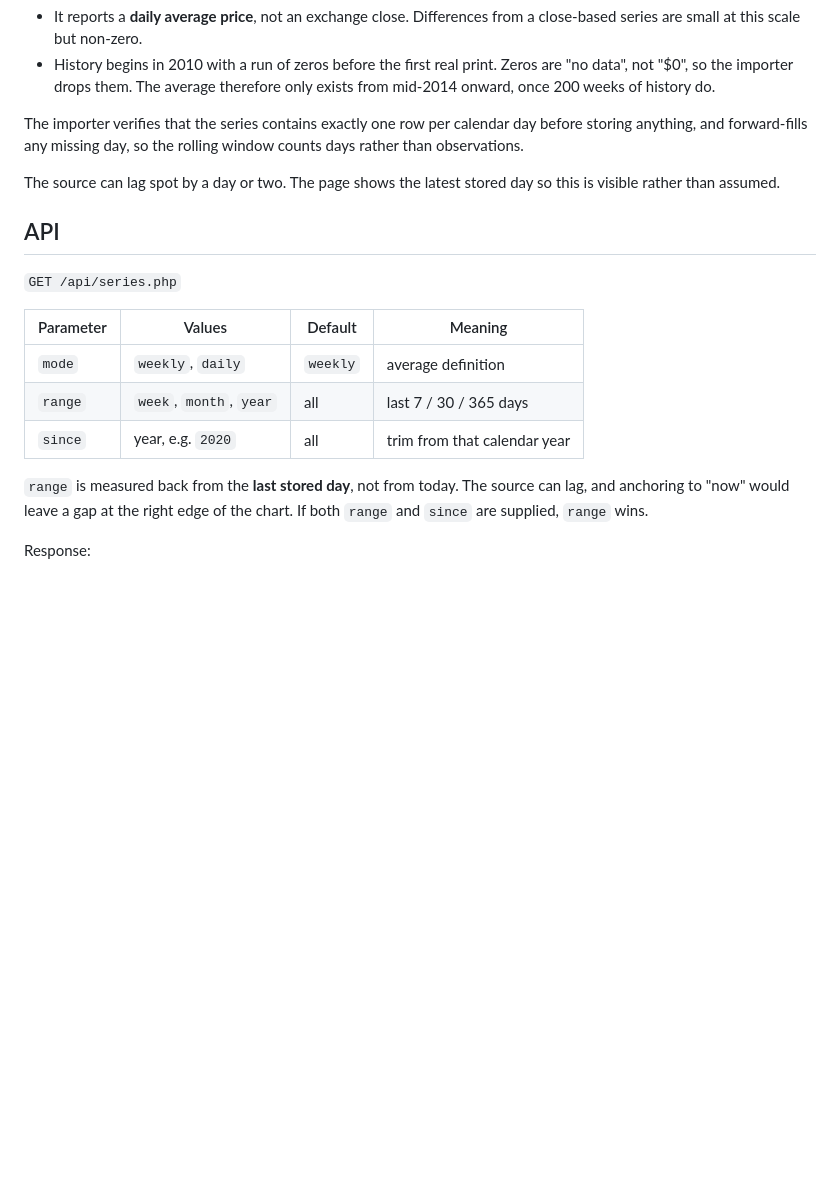
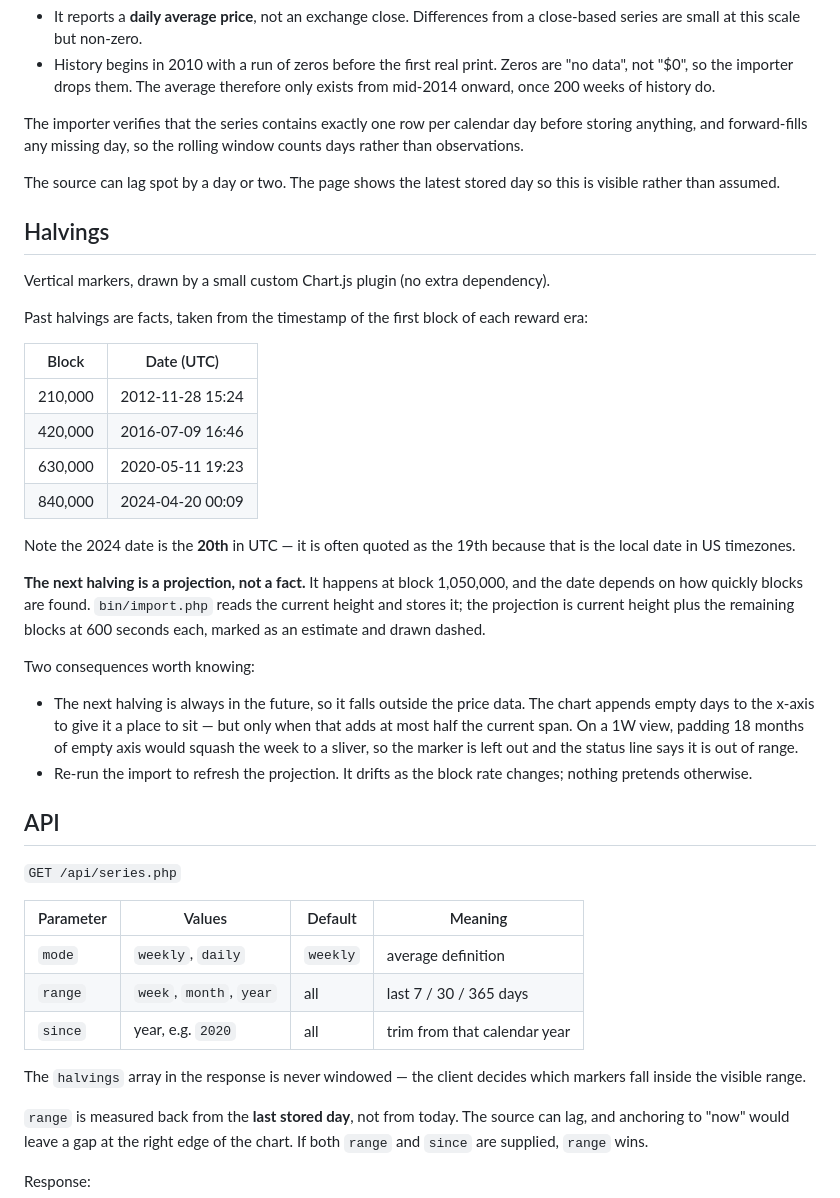
Before and after one commit to a9772108/btc-200wma, a Markdown page: README.md, the part around one of its changes. Drawn GitHub-style; blank space fills up the shorter version.

```diff
--- a/README.md
+++ b/README.md
@@ -118,6 +120,38 @@ window counts days rather than observations.
 The source can lag spot by a day or two. The page shows the latest stored day
 so this is visible rather than assumed.
 
+## Halvings
+
+Vertical markers, drawn by a small custom Chart.js plugin (no extra dependency).
+
+Past halvings are facts, taken from the timestamp of the first block of each
+reward era:
+
+| Block     | Date (UTC)          |
+|-----------|---------------------|
+| 210,000   | 2012-11-28 15:24    |
+| 420,000   | 2016-07-09 16:46    |
+| 630,000   | 2020-05-11 19:23    |
+| 840,000   | 2024-04-20 00:09    |
+
+Note the 2024 date is the **20th** in UTC — it is often quoted as the 19th
+because that is the local date in US timezones.
+
+**The next halving is a projection, not a fact.** It happens at block 1,050,000,
+and the date depends on how quickly blocks are found. `bin/import.php` reads the
+current height and stores it; the projection is current height plus the
+remaining blocks at 600 seconds each, marked as an estimate and drawn dashed.
+
+Two consequences worth knowing:
+
+* The next halving is always in the future, so it falls outside the price data.
+  The chart appends empty days to the x-axis to give it a place to sit — but
+  only when that adds at most half the current span. On a 1W view, padding 18
+  months of empty axis would squash the week to a sliver, so the marker is left
+  out and the status line says it is out of range.
+* Re-run the import to refresh the projection. It drifts as the block rate
+  changes; nothing pretends otherwise.
+
 ## API
 
 `GET /api/series.php`
@@ -127,6 +161,9 @@ so this is visible rather than assumed.
 | `mode`    | `weekly`, `daily`               | `weekly` | average definition               |
 | `range`   | `week`, `month`, `year`         | all      | last 7 / 30 / 365 days           |
 | `since`   | year, e.g. `2020`               | all      | trim from that calendar year     |
+
+The `halvings` array in the response is never windowed — the client decides
+which markers fall inside the visible range.
 
 `range` is measured back from the **last stored day**, not from today. The
 source can lag, and anchoring to "now" would leave a gap at the right edge of
```
Also changed, not shown: other parts of README.md (+6 -2 lines), docs/preview.png, 12 other files.
